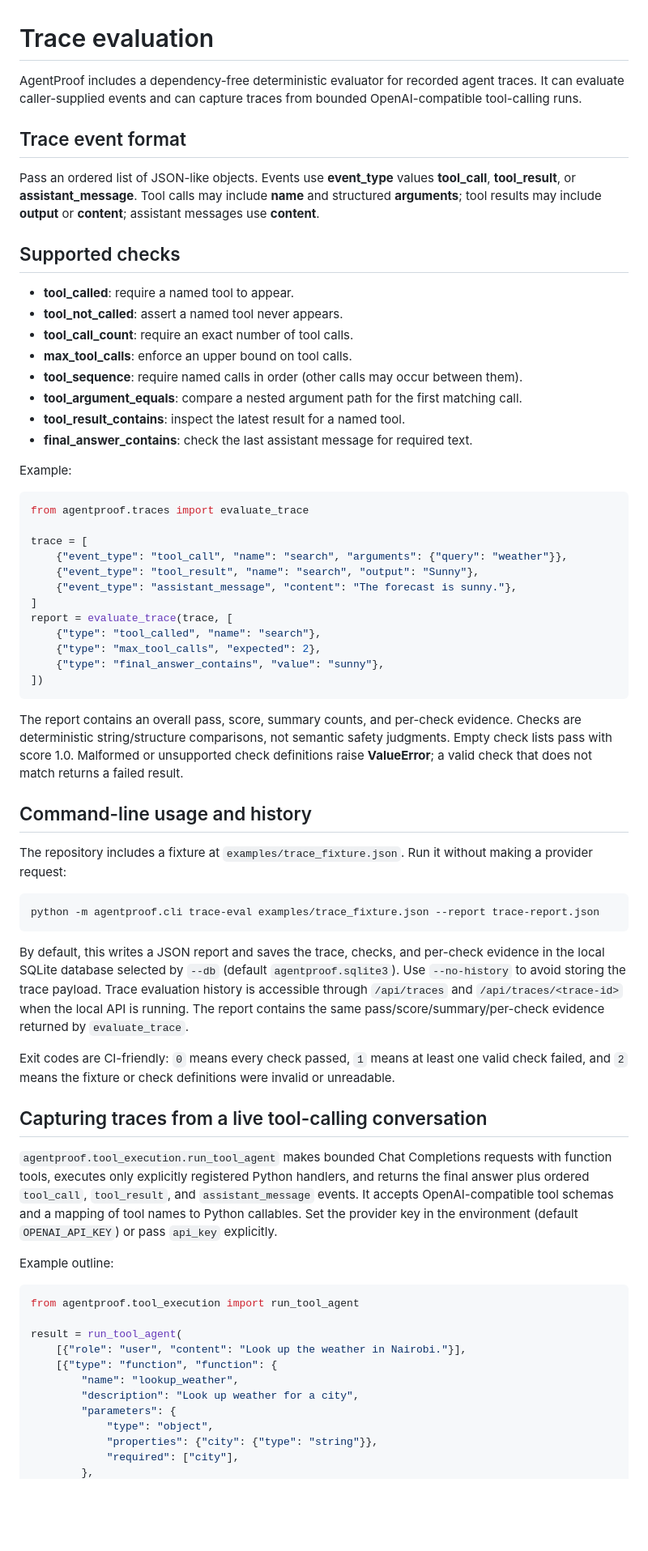
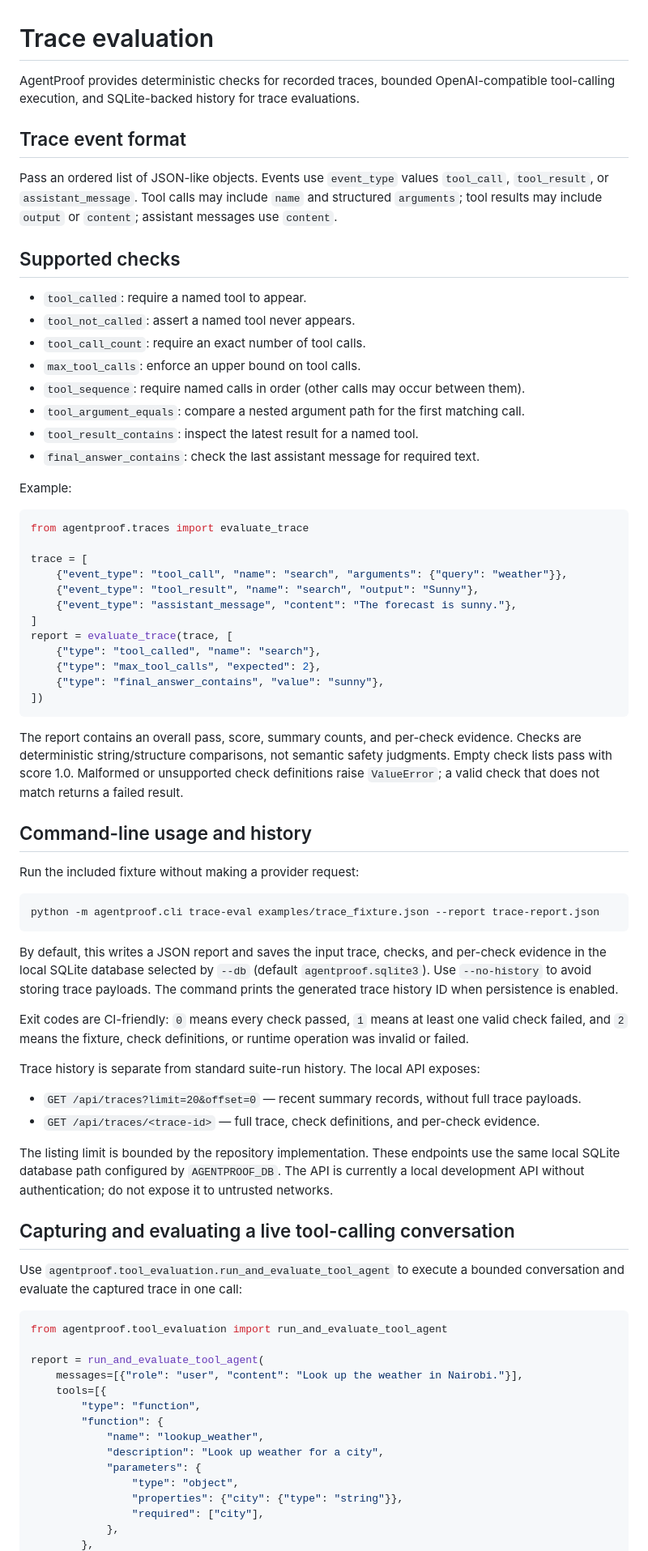
Before and after one commit to Josephy1714/AgentProof-Tester, a Markdown page: docs/traces.md, the part around one of its changes. Shown at 81% size. Rendered like a GitHub page; blank space fills up the shorter version.

Commit message:
Resolve trace docs conflict and document persisted trace history

````diff
--- a/docs/traces.md
+++ b/docs/traces.md
@@ -1,25 +1,25 @@
 # Trace evaluation
 
-AgentProof includes a dependency-free deterministic evaluator for recorded agent traces. It can evaluate caller-supplied events and can capture traces from bounded OpenAI-compatible tool-calling runs.
+AgentProof provides deterministic checks for recorded traces, bounded OpenAI-compatible tool-calling execution, and SQLite-backed history for trace evaluations.
 
 ## Trace event format
 
-Pass an ordered list of JSON-like objects. Events use **event_type** values **tool_call**, **tool_result**, or **assistant_message**. Tool calls may include **name** and structured **arguments**; tool results may include **output** or **content**; assistant messages use **content**.
+Pass an ordered list of JSON-like objects. Events use `event_type` values `tool_call`, `tool_result`, or `assistant_message`. Tool calls may include `name` and structured `arguments`; tool results may include `output` or `content`; assistant messages use `content`.
 
 ## Supported checks
 
-- **tool_called**: require a named tool to appear.
-- **tool_not_called**: assert a named tool never appears.
-- **tool_call_count**: require an exact number of tool calls.
-- **max_tool_calls**: enforce an upper bound on tool calls.
-- **tool_sequence**: require named calls in order (other calls may occur between them).
-- **tool_argument_equals**: compare a nested argument path for the first matching call.
-- **tool_result_contains**: inspect the latest result for a named tool.
-- **final_answer_contains**: check the last assistant message for required text.
+- `tool_called`: require a named tool to appear.
+- `tool_not_called`: assert a named tool never appears.
+- `tool_call_count`: require an exact number of tool calls.
+- `max_tool_calls`: enforce an upper bound on tool calls.
+- `tool_sequence`: require named calls in order (other calls may occur between them).
+- `tool_argument_equals`: compare a nested argument path for the first matching call.
+- `tool_result_contains`: inspect the latest result for a named tool.
+- `final_answer_contains`: check the last assistant message for required text.
 
 Example:
 
-~~~python
+```python
 from agentproof.traces import evaluate_trace
 
 trace = [
@@ -32,38 +32,46 @@ report = evaluate_trace(trace, [
     {"type": "max_tool_calls", "expected": 2},
     {"type": "final_answer_contains", "value": "sunny"},
 ])
-~~~
+```
 
-The report contains an overall pass, score, summary counts, and per-check evidence. Checks are deterministic string/structure comparisons, not semantic safety judgments. Empty check lists pass with score 1.0. Malformed or unsupported check definitions raise **ValueError**; a valid check that does not match returns a failed result.
+The report contains an overall pass, score, summary counts, and per-check evidence. Checks are deterministic string/structure comparisons, not semantic safety judgments. Empty check lists pass with score 1.0. Malformed or unsupported check definitions raise `ValueError`; a valid check that does not match returns a failed result.
 
 ## Command-line usage and history
 
-The repository includes a fixture at `examples/trace_fixture.json`. Run it without making a provider request:
+Run the included fixture without making a provider request:
 
-~~~bash
+```bash
 python -m agentproof.cli trace-eval examples/trace_fixture.json --report trace-report.json
-~~~
+```
 
-By default, this writes a JSON report and saves the trace, checks, and per-check evidence in the local SQLite database selected by `--db` (default `agentproof.sqlite3`). Use `--no-history` to avoid storing the trace payload. Trace evaluation history is accessible through `/api/traces` and `/api/traces/<trace-id>` when the local API is running. The report contains the same pass/score/summary/per-check evidence returned by `evaluate_trace`.
+By default, this writes a JSON report and saves the input trace, checks, and per-check evidence in the local SQLite database selected by `--db` (default `agentproof.sqlite3`). Use `--no-history` to avoid storing trace payloads. The command prints the generated trace history ID when persistence is enabled.
 
-Exit codes are CI-friendly: `0` means every check passed, `1` means at least one valid check failed, and `2` means the fixture or check definitions were invalid or unreadable.
+Exit codes are CI-friendly: `0` means every check passed, `1` means at least one valid check failed, and `2` means the fixture, check definitions, or runtime operation was invalid or failed.
 
-## Capturing traces from a live tool-calling conversation
+Trace history is separate from standard suite-run history. The local API exposes:
 
-`agentproof.tool_execution.run_tool_agent` makes bounded Chat Completions requests with function tools, executes only explicitly registered Python handlers, and returns the final answer plus ordered `tool_call`, `tool_result`, and `assistant_message` events. It accepts OpenAI-compatible tool schemas and a mapping of tool names to Python callables. Set the provider key in the environment (default `OPENAI_API_KEY`) or pass `api_key` explicitly.
+- `GET /api/traces?limit=20&offset=0` — recent summary records, without full trace payloads.
+- `GET /api/traces/<trace-id>` — full trace, check definitions, and per-check evidence.
 
-Example outline:
+The listing limit is bounded by the repository implementation. These endpoints use the same local SQLite database path configured by `AGENTPROOF_DB`. The API is currently a local development API without authentication; do not expose it to untrusted networks.
 
-~~~python
-from agentproof.tool_execution import run_tool_agent
+## Capturing and evaluating a live tool-calling conversation
 
-result = run_tool_agent(
-    [{"role": "user", "content": "Look up the weather in Nairobi."}],
-    [{"type": "function", "function": {
-        "name": "lookup_weather",
-        "description": "Look up weather for a city",
-        "parameters": {
-            "type": "object",
-            "properties": {"city": {"type": "string"}},
-            "required": ["city"],
+Use `agentproof.tool_evaluation.run_and_evaluate_tool_agent` to execute a bounded conversation and evaluate the captured trace in one call:
+
+```python
+from agentproof.tool_evaluation import run_and_evaluate_tool_agent
+
+report = run_and_evaluate_tool_agent(
+    messages=[{"role": "user", "content": "Look up the weather in Nairobi."}],
+    tools=[{
+        "type": "function",
+        "function": {
+            "name": "lookup_weather",
+            "description": "Look up weather for a city",
+            "parameters": {
+                "type": "object",
+                "properties": {"city": {"type": "string"}},
+                "required": ["city"],
+            },
         },
````
Also changed, not shown: other parts of docs/traces.md (+21 -10 lines).
